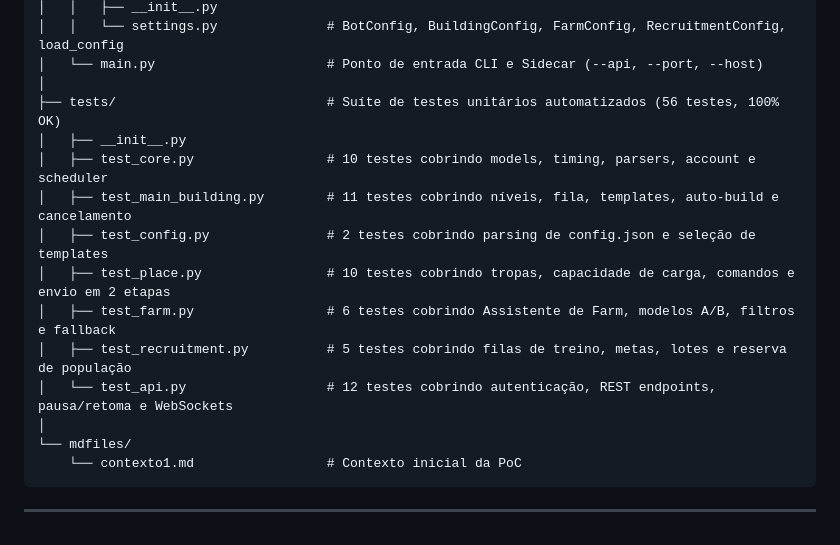
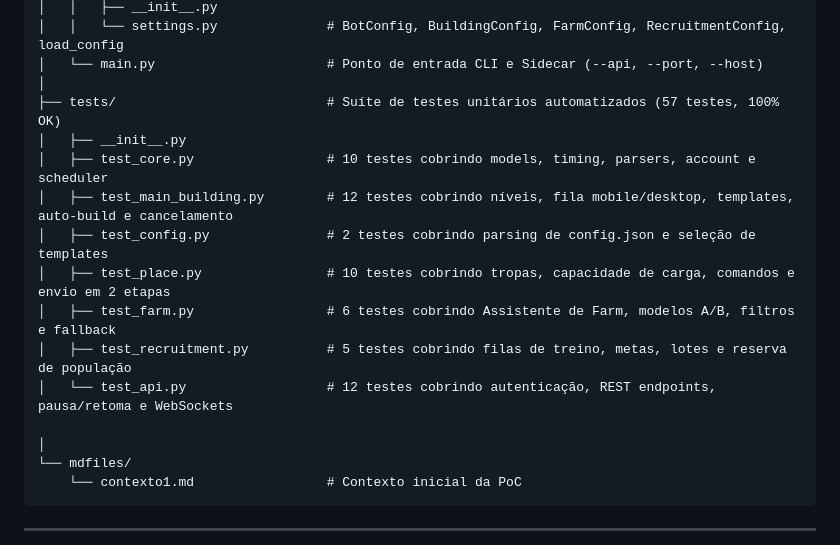
Before and after one commit to Straussbikes/TribalwarsBot, a Markdown page: PROJECT_STATE.md, the part around the change. Rendered like a GitHub page.

Commit message:
docs: update PROJECT_STATE.md with 57 passing tests and mobile parser support

```diff
--- a/PROJECT_STATE.md
+++ b/PROJECT_STATE.md
@@ -71,15 +71,16 @@ TribalwarsBot/
 │   │   └── settings.py              # BotConfig, BuildingConfig, FarmConfig, RecruitmentConfig, load_config
 │   └── main.py                      # Ponto de entrada CLI e Sidecar (--api, --port, --host)
 │
-├── tests/                           # Suíte de testes unitários automatizados (56 testes, 100% OK)
+├── tests/                           # Suíte de testes unitários automatizados (57 testes, 100% OK)
 │   ├── __init__.py
 │   ├── test_core.py                 # 10 testes cobrindo models, timing, parsers, account e scheduler
-│   ├── test_main_building.py        # 11 testes cobrindo níveis, fila, templates, auto-build e cancelamento
+│   ├── test_main_building.py        # 12 testes cobrindo níveis, fila mobile/desktop, templates, auto-build e cancelamento
 │   ├── test_config.py               # 2 testes cobrindo parsing de config.json e seleção de templates
 │   ├── test_place.py                # 10 testes cobrindo tropas, capacidade de carga, comandos e envio em 2 etapas
 │   ├── test_farm.py                 # 6 testes cobrindo Assistente de Farm, modelos A/B, filtros e fallback
 │   ├── test_recruitment.py          # 5 testes cobrindo filas de treino, metas, lotes e reserva de população
 │   └── test_api.py                  # 12 testes cobrindo autenticação, REST endpoints, pausa/retoma e WebSockets
+
 │
 └── mdfiles/
     └── contexto1.md                 # Contexto inicial da PoC
```
